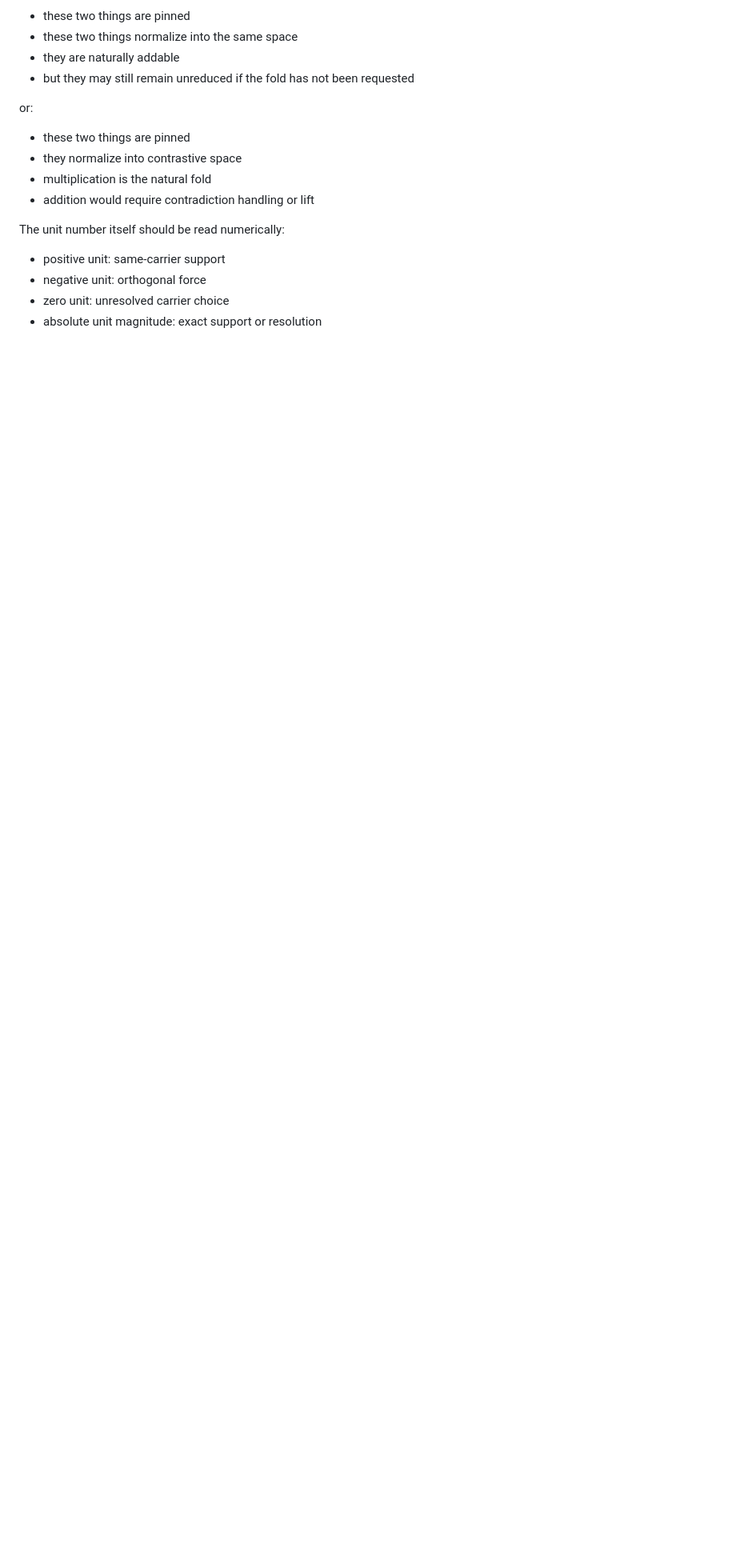
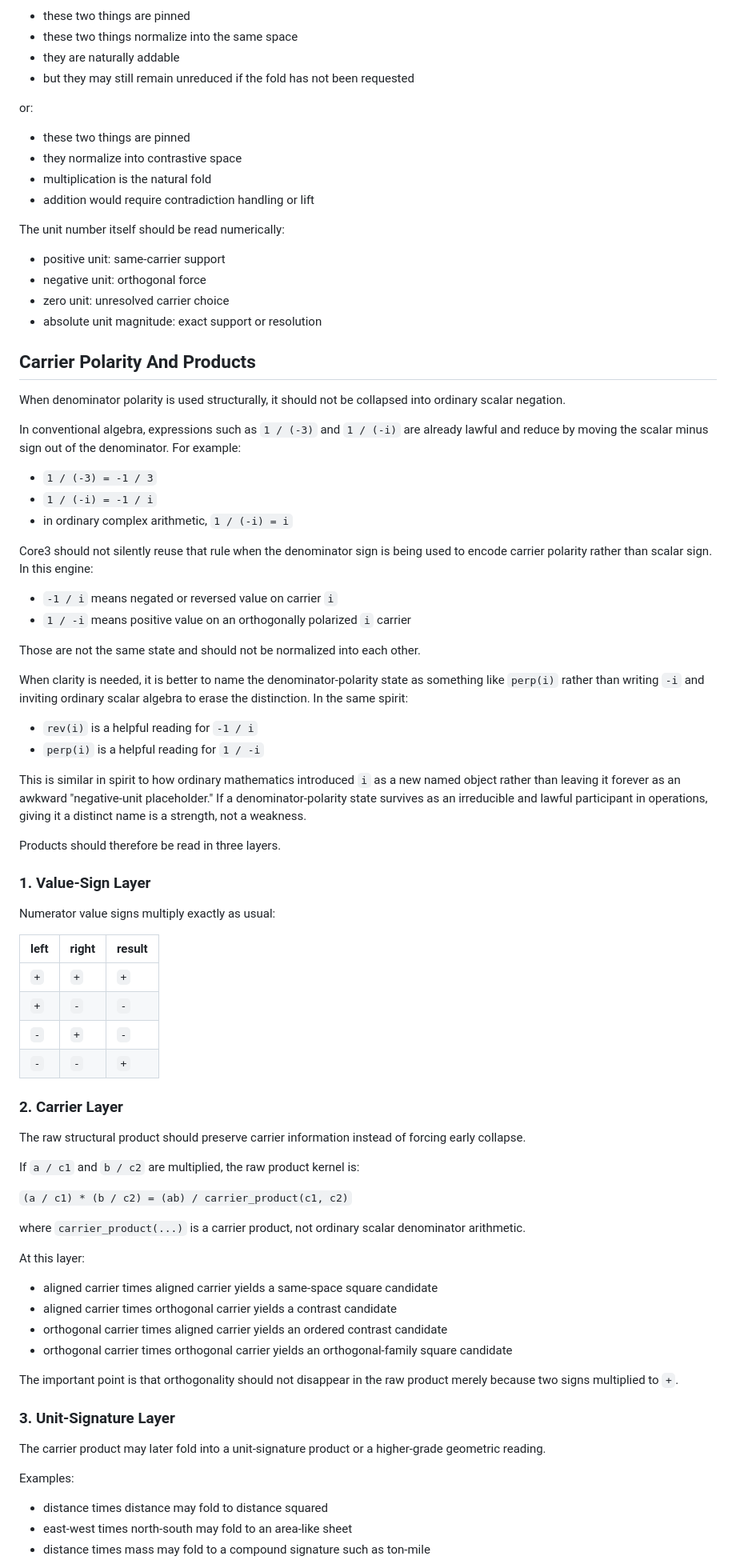
Before and after one commit to It3rate/ResoEngine, a Markdown page: Core3/Engine/Core3Axioms.md, the part around one of its changes. Shown at 80% size. GitHub-like rendering; blank space fills up the shorter version.

Commit message:
added orthogonal/aligned rules.

```diff
--- a/Core3/Engine/Core3Axioms.md
+++ b/Core3/Engine/Core3Axioms.md
@@ -304,3 +304,84 @@ The unit number itself should be read numerically:
 - zero unit: unresolved carrier choice
 - absolute unit magnitude: exact support or resolution
 
+## Carrier Polarity And Products
+
+When denominator polarity is used structurally, it should not be collapsed into
+ordinary scalar negation.
+
+In conventional algebra, expressions such as `1 / (-3)` and `1 / (-i)` are
+already lawful and reduce by moving the scalar minus sign out of the
+denominator. For example:
+
+- `1 / (-3) = -1 / 3`
+- `1 / (-i) = -1 / i`
+- in ordinary complex arithmetic, `1 / (-i) = i`
+
+Core3 should not silently reuse that rule when the denominator sign is being
+used to encode carrier polarity rather than scalar sign. In this engine:
+
+- `-1 / i` means negated or reversed value on carrier `i`
+- `1 / -i` means positive value on an orthogonally polarized `i` carrier
+
+Those are not the same state and should not be normalized into each other.
+
+When clarity is needed, it is better to name the denominator-polarity state as
+something like `perp(i)` rather than writing `-i` and inviting ordinary scalar
+algebra to erase the distinction. In the same spirit:
+
+- `rev(i)` is a helpful reading for `-1 / i`
+- `perp(i)` is a helpful reading for `1 / -i`
+
+This is similar in spirit to how ordinary mathematics introduced `i` as a new
+named object rather than leaving it forever as an awkward "negative-unit
+placeholder." If a denominator-polarity state survives as an irreducible and
+lawful participant in operations, giving it a distinct name is a strength, not
+a weakness.
+
+Products should therefore be read in three layers.
+
+### 1. Value-Sign Layer
+
+Numerator value signs multiply exactly as usual:
+
+| left | right | result |
+| --- | --- | --- |
+| `+` | `+` | `+` |
+| `+` | `-` | `-` |
+| `-` | `+` | `-` |
+| `-` | `-` | `+` |
+
+### 2. Carrier Layer
+
+The raw structural product should preserve carrier information instead of
+forcing early collapse.
+
+If `a / c1` and `b / c2` are multiplied, the raw product kernel is:
+
+`(a / c1) * (b / c2) = (ab) / carrier_product(c1, c2)`
+
+where `carrier_product(...)` is a carrier product, not ordinary scalar
+denominator arithmetic.
+
+At this layer:
+
+- aligned carrier times aligned carrier yields a same-space square candidate
+- aligned carrier times orthogonal carrier yields a contrast candidate
+- orthogonal carrier times aligned carrier yields an ordered contrast candidate
+- orthogonal carrier times orthogonal carrier yields an orthogonal-family square
+  candidate
+
+The important point is that orthogonality should not disappear in the raw
+product merely because two signs multiplied to `+`.
+
+### 3. Unit-Signature Layer
+
+The carrier product may later fold into a unit-signature product or a
+higher-grade geometric reading.
+
+Examples:
+
+- distance times distance may fold to distance squared
+- east-west times north-south may fold to an area-like sheet
+- distance times mass may fold to a compound signature such as ton-mile
+
```
Also changed, not shown: other parts of Core3/Engine/Core3Axioms.md (+15 -0 lines).
